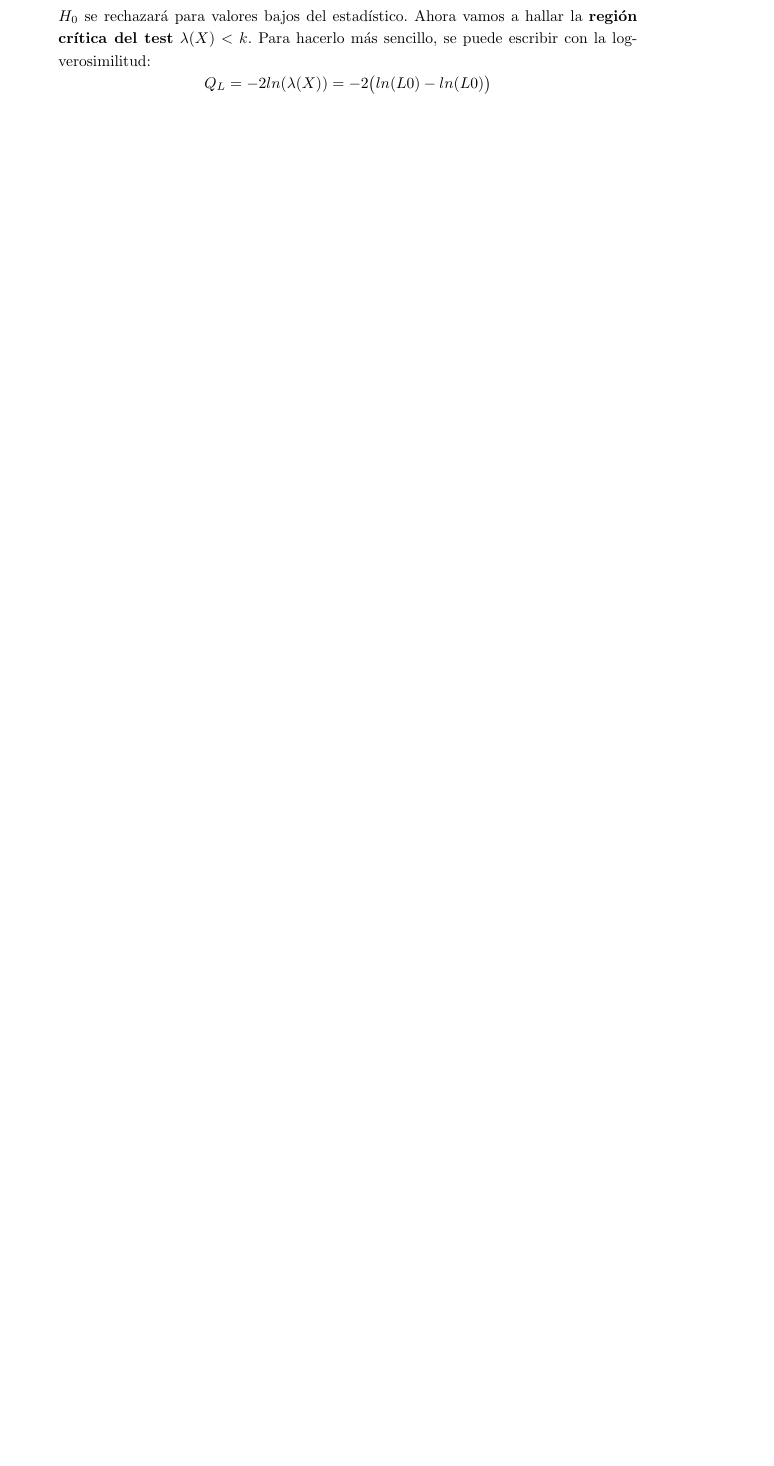
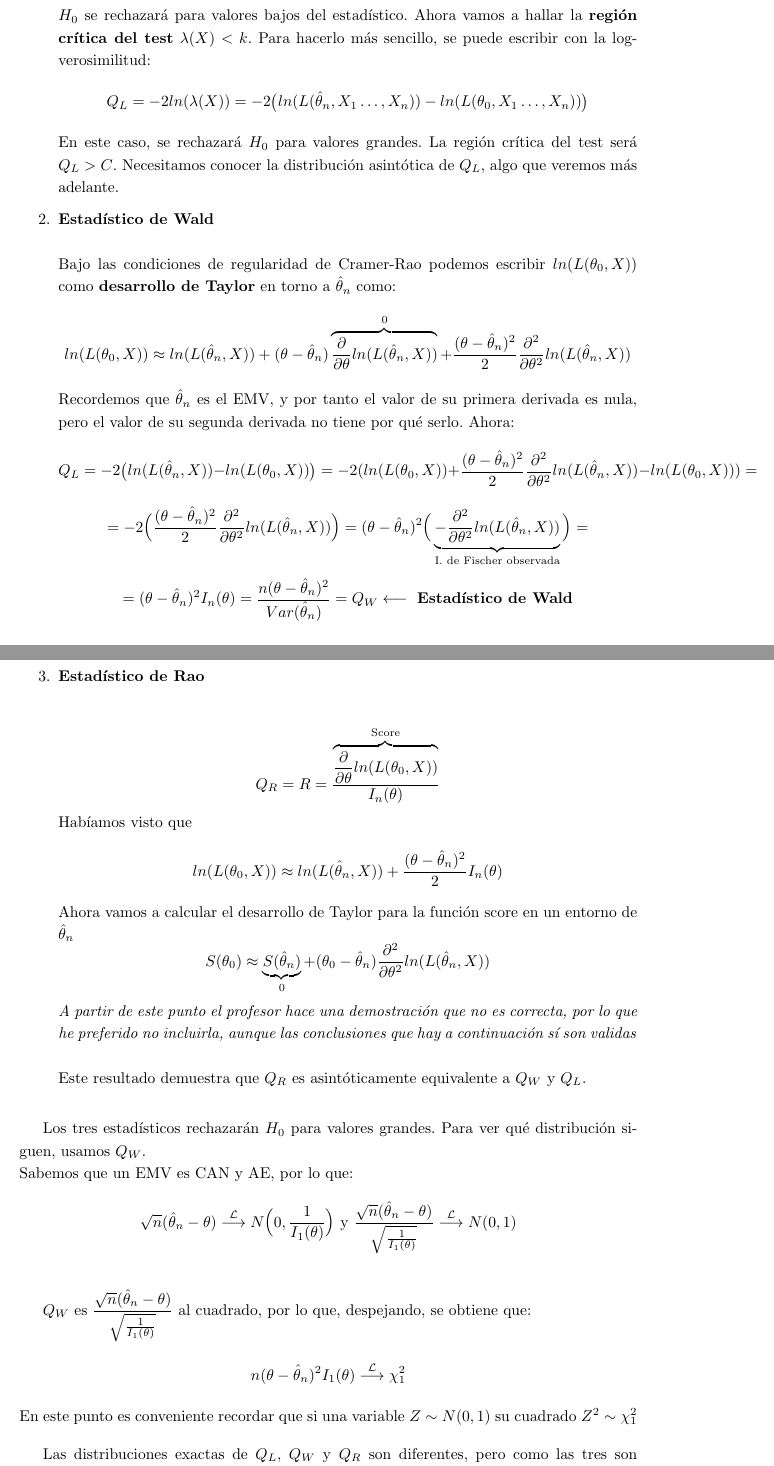
Before and after one commit to xXaceitunaXx/Apuntes-INdat, a LaTeX document (TercerCurso/INFE2/Tema1/Apuntes/main.tex, which reads TercerCurso/INFE2/Tema1/Apuntes/src/clase6.tex): part of page 12 of 17 before the commit and two parts of pages 12 and 13 of 18 after it, the two joined at a grey line, cut so that both start at the same text, the shorter picture padded with empty space. Compiled offline with pdfLaTeX.

Commit message:
Commit final clase 6

```diff
--- a/TercerCurso/INFE2/Tema1/Apuntes/src/clase6.tex
+++ b/TercerCurso/INFE2/Tema1/Apuntes/src/clase6.tex
@@ -38,5 +38,38 @@ Para los contrastes de hipótesis vamos a definir tres estadísticos que nos sir
     $$\lambda (X)=\lambda (X_1,\dots ,X_n)=\Lambda (X)=\frac{L(\theta_0, X_1,\dots,X_n)}{\underset{\theta}{sup}\ L(\theta,X_1,\dots,X_n)}=\frac{L(\theta_0, X_1,\dots,X_n)}{L(\hat\theta_n, X_1,\dots,X_n)}\in [0,1]$$
     $H_0$ se rechazará para valores bajos del estadístico.
     Ahora vamos a hallar la \textbf{región crítica del test} $\lambda (X)<k$. Para hacerlo más sencillo, se puede escribir con la log-verosimilitud:
-    $$Q_L=-2ln(\lambda (X))=-2\big(ln(L0)-ln(L0)\big)$$
+    $$Q_L=-2ln(\lambda (X))=-2\big(ln(L(\hat\theta_n,X_1\dots,X_n))-ln(L(\theta_0,X_1\dots,X_n))\big)$$
+    En este caso, se rechazará $H_0$ para valores grandes. La región crítica del test será $Q_L>C$.
+    Necesitamos conocer la distribución asintótica de $Q_L$, algo que veremos más adelante.
+
+    \item \textbf{Estadístico de Wald}\\\ \\
+    Bajo las condiciones de regularidad de Cramer-Rao podemos escribir $ln(L(\theta_0,X))$ como \textbf{desarrollo de Taylor} en torno a $\hat\theta_n$ como:
+    $$ln(L(\theta_0,X))\approx ln(L(\hat\theta_n,X))+(\theta-\hat\theta_n)\overbrace{\frac{\partial}{\partial\theta}ln(L(\hat\theta_n,X))}^{0}+\frac{(\theta-\hat\theta_n)^2}{2}\frac{\partial^2}{\partial\theta^2}ln(L(\hat\theta_n,X))$$
+    Recordemos que $\hat\theta_n$ es el EMV, y por tanto el valor de su primera derivada es nula, pero el valor de su segunda derivada no tiene por qué serlo.
+Ahora:
+    $$Q_L=-2\big(ln(L(\hat\theta_n,X))-ln(L(\theta_0,X))\big)=-2(ln(L(\theta_0,X))+\frac{(\theta-\hat\theta_n)^2}{2}\frac{\partial^2}{\partial\theta^2}ln(L(\hat\theta_n,X))-ln(L(\theta_0,X)))=$$
+    $$=-2\Big(\frac{(\theta-\hat\theta_n)^2}{2}\frac{\partial^2}{\partial\theta^2}ln(L(\hat\theta_n,X))\Big)=(\theta-\hat\theta_n)^2\Big(\underbrace{-\frac{\partial^2}{\partial\theta^2}ln(L(\hat\theta_n,X))}_{\text{I. de Fischer observada}}\Big)=$$
+    $$=(\theta-\hat\theta_n)^2I_n(\theta)=\frac{n(\theta-\hat\theta_n)^2}{Var(\hat\theta_n)}=Q_W\longleftarrow\text{ \textbf{Estadístico de Wald}}$$
+    $Q_L$ y $Q_W$ son asintóticamente equivalentes.
+
+    \item \textbf{Estadístico de Rao}\\\ \\
+    $$Q_R=R=\frac{\overbrace{\frac{\partial}{\partial\theta}ln(L(\theta_0,X))}^{\text{Score}}}{I_n(\theta)}$$
+    Habíamos visto que
+    $$ln(L(\theta_0,X))\approx ln(L(\hat\theta_n,X))+\frac{(\theta-\hat\theta_n)^2}{2}I_n(\theta)$$
+    Ahora vamos a calcular el desarrollo de Taylor para la función score en un entorno de $\hat\theta_n$
+    $$S(\theta_0)\approx \underbrace{S(\hat\theta_n)}_{0}+(\theta_0-\hat\theta_n)\frac{\partial^2}{\partial\theta^2}ln(L(\hat\theta_n,X))$$
+    \textit{A partir de este punto el profesor hace una demostración que no es correcta, por lo que he preferido no incluirla, aunque las conclusiones que hay a continuación sí son validas}\\\ \\
+    Este resultado demuestra que $Q_R$ es asintóticamente equivalente a $Q_W$ y $Q_L$.
 \end{enumerate}
+
+Los tres estadísticos rechazarán $H_0$ para valores grandes. Para ver qué distribución siguen, usamos $Q_W$.\\
+Sabemos que un EMV es CAN y AE, por lo que:
+$$\sqrt{n}(\hat\theta_n-\theta)\overset{\mathcal{L}}{\longrightarrow}N\Big(0,\frac{1}{I_1(\theta)}\Big)\text{ y }\frac{\sqrt{n}(\hat\theta_n-\theta)}{\sqrt{\frac{1}{I_1(\theta)}}}\overset{\mathcal{L}}{\longrightarrow}N(0,1)$$
+
+$Q_W$ es $\displaystyle\frac{\sqrt{n}(\hat\theta_n-\theta)}{\sqrt{\frac{1}{I_1(\theta)}}}$ al cuadrado, por lo que, despejando, se obtiene que:
+$$n(\theta-\hat\theta_n)^2I_1(\theta)\overset{\mathcal{L}}{\longrightarrow}\chi^2_1$$
+En este punto es conveniente recordar que si una variable $Z\sim N(0,1)$ su cuadrado $Z^2\sim \chi^2_1$
+
+Las distribuciones exactas de $Q_L$, $Q_W$ y $Q_R$ son diferentes, pero como las tres son \textbf{asintóticamente equivalentes}, tenderán a seguir una distribución $\chi^2_1$.
+Por tanto, para determinar el valor de la región crítica solo habría que calcular el siguiente percentil:
+$$P_{\theta}(Q_i>c)\approx 1-\alpha\Longrightarrow  c=\chi^2_{1,1-\alpha}$$
```
Also changed, not shown: TercerCurso/INFE2/Tema1/Apuntes/src/clase6.tex (4 more changed lines).
